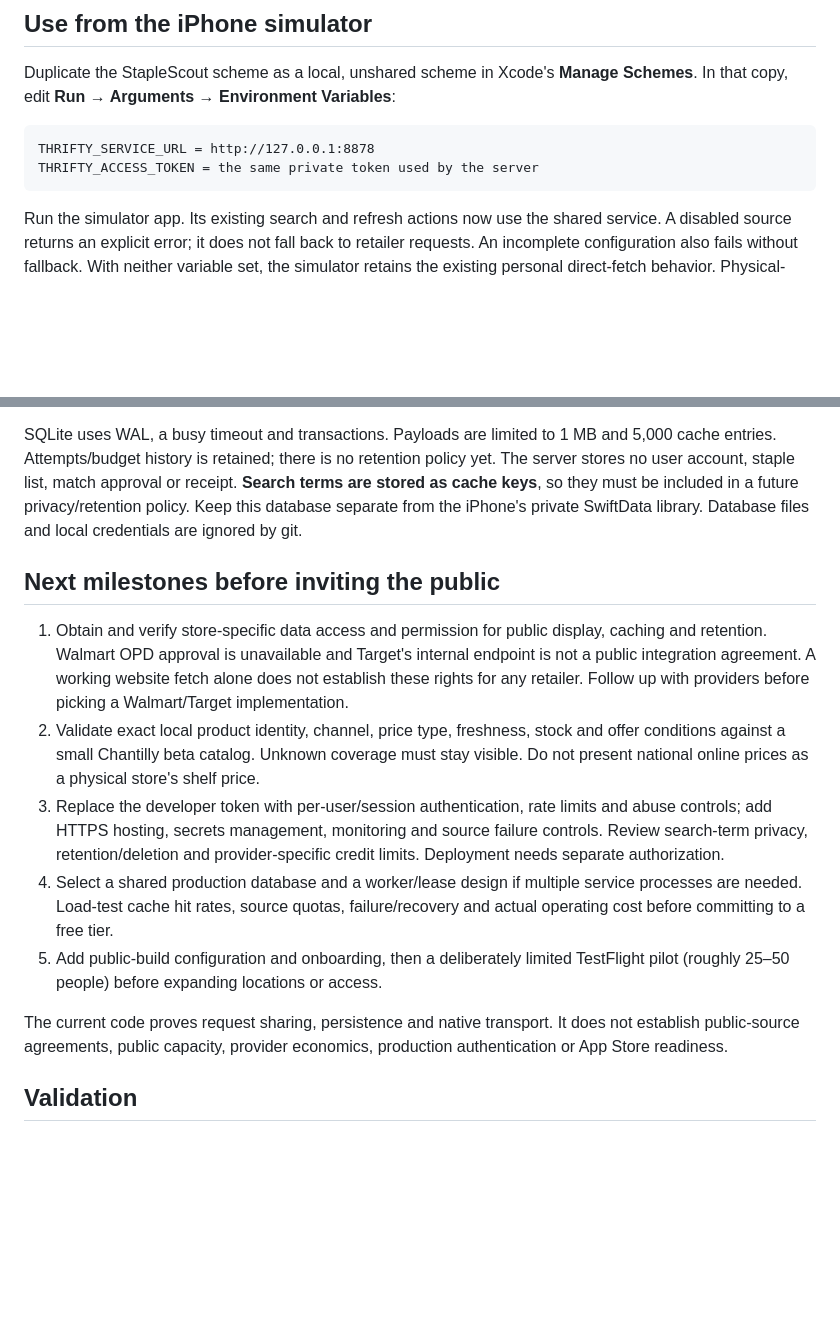
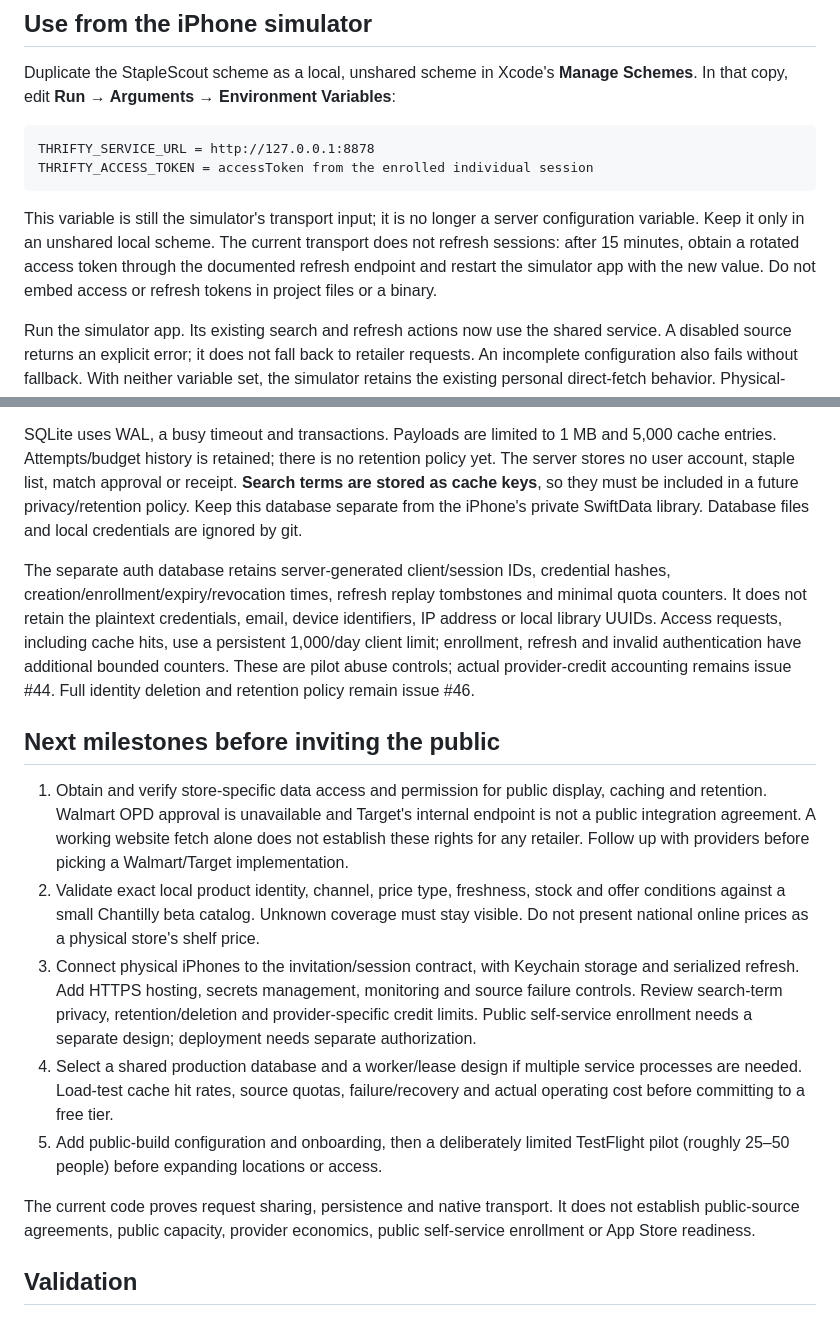
Before and after one commit to justinahn711/staple-scout, a Markdown page: docs/SHARED_PRICE_PILOT.md, 2 parts joined by grey strips. GitHub-like rendering; blank space fills up the shorter version.

````diff
--- a/docs/SHARED_PRICE_PILOT.md
+++ b/docs/SHARED_PRICE_PILOT.md
@@ -68,8 +113,14 @@ Duplicate the StapleScout scheme as a local, unshared scheme in Xcode's
 
 ```text
 THRIFTY_SERVICE_URL = http://127.0.0.1:8878
-THRIFTY_ACCESS_TOKEN = the same private token used by the server
+THRIFTY_ACCESS_TOKEN = accessToken from the enrolled individual session
 ```
+
+This variable is still the simulator's transport input; it is no longer a server
+configuration variable. Keep it only in an unshared local scheme. The current
+transport does not refresh sessions: after 15 minutes, obtain a rotated access
+token through the documented refresh endpoint and restart the simulator app with
+the new value. Do not embed access or refresh tokens in project files or a binary.
 
 Run the simulator app. Its existing search and refresh actions now use the shared
 service. A disabled source returns an explicit error; it does not fall back to
@@ -155,6 +210,15 @@ receipt. **Search terms are stored as cache keys**, so they must be included in
 future privacy/retention policy. Keep this database separate from the iPhone's
 private SwiftData library. Database files and local credentials are ignored by git.
 
+The separate auth database retains server-generated client/session IDs, credential
+hashes, creation/enrollment/expiry/revocation times, refresh replay tombstones and
+minimal quota counters. It does not retain the plaintext credentials, email,
+device identifiers, IP address or local library UUIDs. Access requests, including
+cache hits, use a persistent 1,000/day client limit; enrollment, refresh and invalid
+authentication have additional bounded counters. These are pilot abuse controls;
+actual provider-credit accounting remains issue #44. Full identity deletion and
+retention policy remain issue #46.
+
 ## Next milestones before inviting the public
 
 1. Obtain and verify store-specific data access and permission for public display,
@@ -165,10 +229,11 @@ private SwiftData library. Database files and local credentials are ignored by g
 2. Validate exact local product identity, channel, price type, freshness, stock and
    offer conditions against a small Chantilly beta catalog. Unknown coverage must
    stay visible. Do not present national online prices as a physical store's shelf price.
-3. Replace the developer token with per-user/session authentication, rate limits
-   and abuse controls; add HTTPS hosting, secrets management, monitoring and
-   source failure controls. Review search-term privacy, retention/deletion and
-   provider-specific credit limits. Deployment needs separate authorization.
+3. Connect physical iPhones to the invitation/session contract, with Keychain
+   storage and serialized refresh. Add HTTPS hosting, secrets management,
+   monitoring and source failure controls. Review search-term privacy,
+   retention/deletion and provider-specific credit limits. Public self-service
+   enrollment needs a separate design; deployment needs separate authorization.
 4. Select a shared production database and a worker/lease design if multiple
    service processes are needed. Load-test cache hit rates, source quotas,
    failure/recovery and actual operating cost before committing to a free tier.
@@ -177,7 +242,7 @@ private SwiftData library. Database files and local credentials are ignored by g
 
 The current code proves request sharing, persistence and native transport. It does
 not establish public-source agreements, public capacity, provider economics,
-production authentication or App Store readiness.
+public self-service enrollment or App Store readiness.
 
 ## Validation
 
````
Also changed, not shown: other parts of docs/SHARED_PRICE_PILOT.md (+60 -11 lines), README.md (+1 -1 lines).
